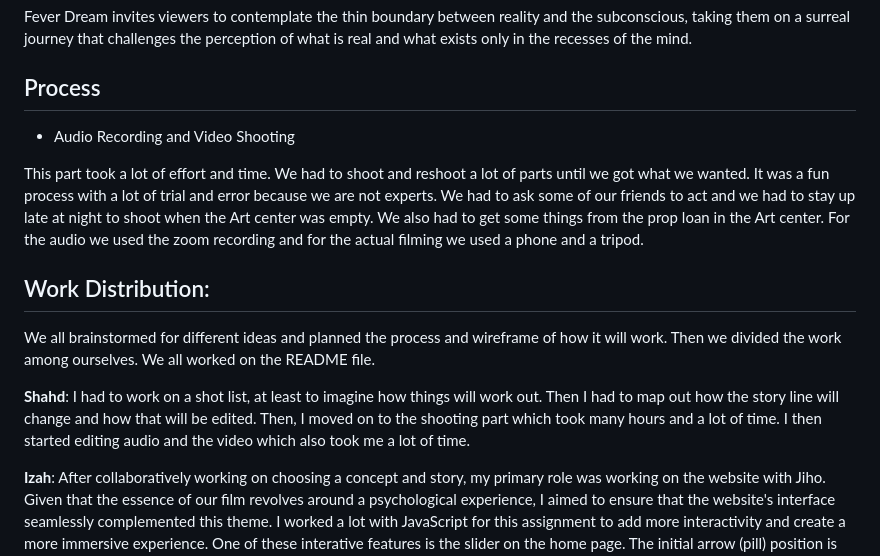
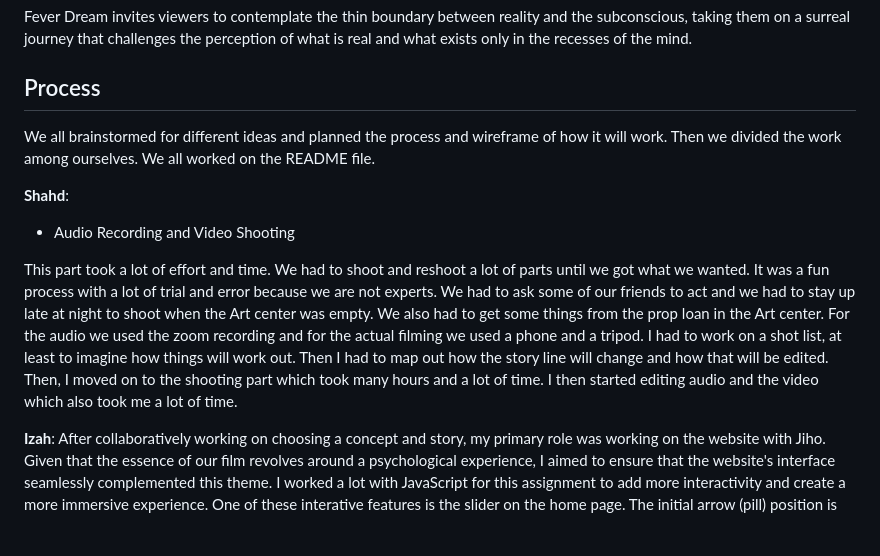
Before and after one commit to IzahSohail/IzahSohail.github.io, a Markdown page: feverdream/README.md, the part around the change. GitHub-like rendering; blank space fills up the shorter version.

```diff
--- a/feverdream/README.md
+++ b/feverdream/README.md
@@ -12,14 +12,14 @@ Fever Dream invites viewers to contemplate the thin boundary between reality and
 
 
 ## Process
+
+We all brainstormed for different ideas and planned the process and wireframe of how it will work. Then we divided the work among ourselves. We all worked on the README file.
+
+**Shahd**:
 - Audio Recording and Video Shooting
 
 This part took a lot of effort and time. We had to shoot and reshoot a lot of parts until we got what we wanted. It was a fun process with a lot of trial and error because we are not experts. We had to ask some of our friends to act and we had to stay up late at night to shoot when the Art center was empty. We also had to get some things from the prop loan in the Art center. For the audio we used the zoom recording and for the actual filming we used a phone and a tripod.
-
-## Work Distribution:
-We all brainstormed for different ideas and planned the process and wireframe of how it will work. Then we divided the work among ourselves. We all worked on the README file.
-
-**Shahd**: I had to work on a shot list, at least to imagine how things will work out. Then I had to map out how the story line will change and how that will be edited. Then, I moved on to the shooting part which took many hours and a lot of time. I then started editing audio and the video which also took me a lot of time.
+I had to work on a shot list, at least to imagine how things will work out. Then I had to map out how the story line will change and how that will be edited. Then, I moved on to the shooting part which took many hours and a lot of time. I then started editing audio and the video which also took me a lot of time.
 
 
 **Izah**: After collaboratively working on choosing a concept and story, my primary role was working on the website with Jiho. Given that the essence of our film revolves around a psychological experience, I aimed to ensure that the website's interface seamlessly complemented this theme. I worked a lot with JavaScript for this assignment to add more interactivity and create a more immersive experience. One of these interative features is the slider on the home page. The initial arrow (pill) position is strategically set as a percentage of the screen width. As users slide halfway across the slider, several dynamic changes occur:
```
